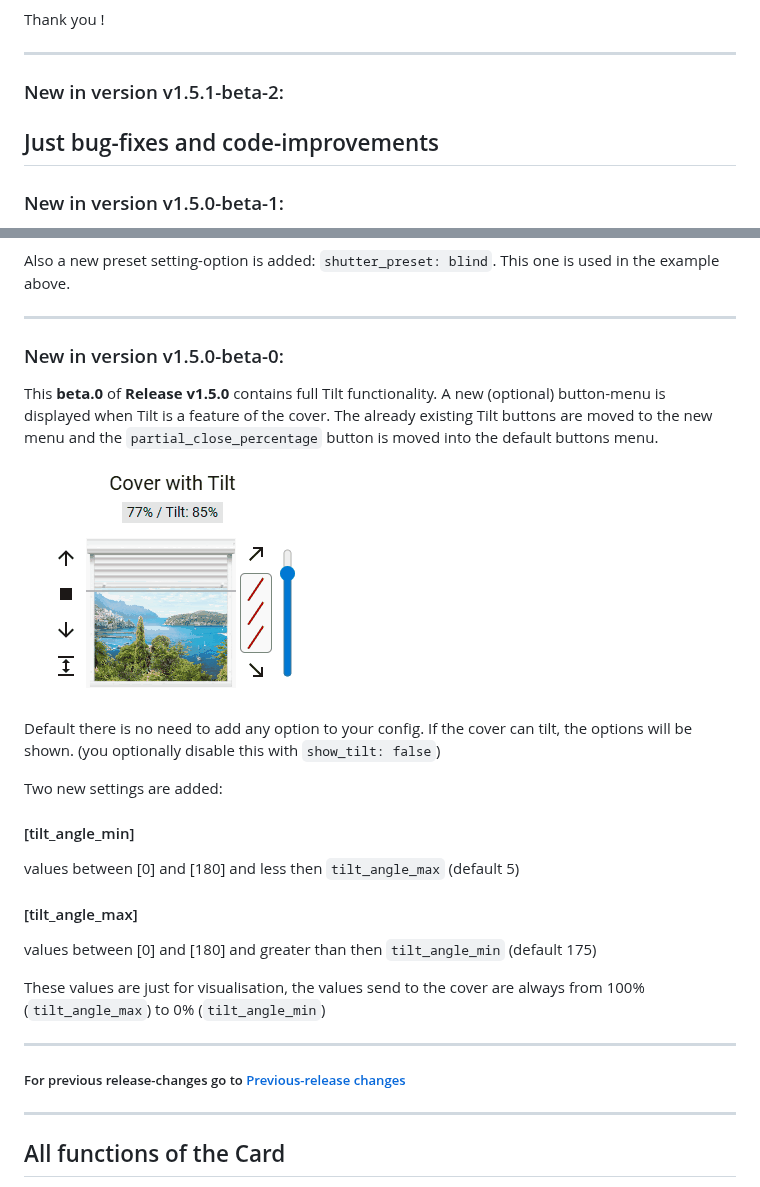
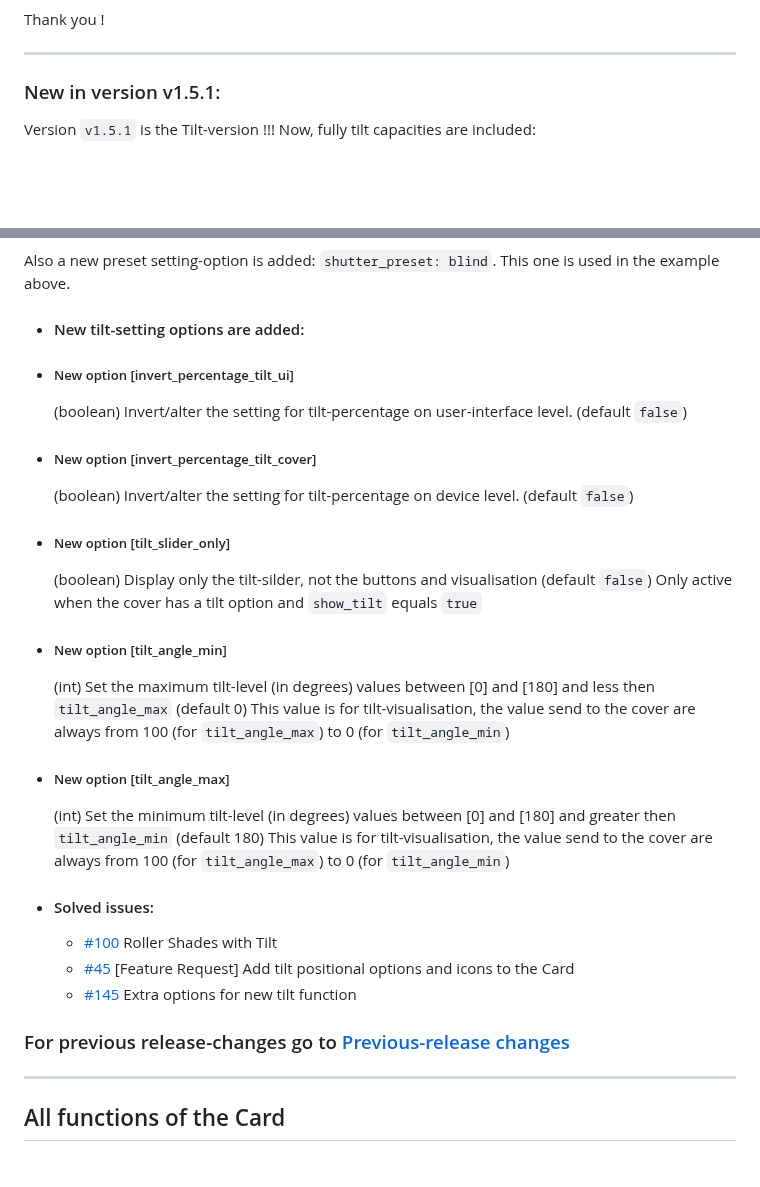
Before and after one commit to marcelhoogantink/enhanced-shutter-card, a Markdown page: README.md, 2 parts joined by grey strips. GitHub-like rendering; pictures changed too: FullTiltOptions.gif; blank space fills up the shorter version.

Commit message:
Version 1.5.1

```diff
--- a/README.md
+++ b/README.md
@@ -31,9 +31,8 @@ Star <a href="https://github.com/marcelhoogantink/enhanced-shutter-card" target=
 Thank you !
 
 ---
-### New in version v1.5.1-beta-2:
+### New in version v1.5.1:
 
-Just bug-fixes and code-improvements
----
-### New in version v1.5.0-beta-1:
+Version `v1.5.1` is the Tilt-version !!!
+Now, fully tilt capacities are included:
 
@@ -43,28 +40,32 @@ This __beta.1__ of __Release v1.5.0__ , contains full Tilt functionality, now in
 
 Also a new preset setting-option is added: `shutter_preset: blind`. This one is used in the example above.
 
----
-### New in version v1.5.0-beta-0:
+- #### New tilt-setting options are added:
 
-This __beta.0__ of __Release v1.5.0__ contains full Tilt functionality. A new (optional) button-menu is displayed when Tilt is a feature of the cover.
-The already existing Tilt buttons are moved to the new menu and the `partial_close_percentage`  button is moved into the default buttons menu.
+- ##### New option [invert_percentage_tilt_ui]
+  (boolean) Invert/alter the setting for tilt-percentage on user-interface level. (default `false`)
+- ##### New option [invert_percentage_tilt_cover]
+  (boolean) Invert/alter the setting for tilt-percentage on device level. (default `false`)
+- ##### New option [tilt_slider_only]
+  (boolean) Display only the tilt-silder, not the buttons and visualisation (default `false`)
+  Only active when the cover has a tilt option and `show_tilt` equals `true`
+- ##### New option [tilt_angle_min]
+  (int) Set the maximum tilt-level (in degrees)
+  values between [0] and [180] and less then `tilt_angle_max` (default 0)
+  This value is for tilt-visualisation, the value send to the cover are always from 100 (for `tilt_angle_max`) to 0 (for `tilt_angle_min`)
+- ##### New option [tilt_angle_max]
+  (int) Set the minimum tilt-level (in degrees)
+  values between [0] and [180] and greater then `tilt_angle_min` (default 180)
+  This value is for tilt-visualisation, the value send to the cover are always from 100 (for `tilt_angle_max`) to 0 (for `tilt_angle_min`)
 
-  ![FullTiltOptions](FullTiltOptions.gif)
+- #### Solved issues:
 
-Default there is no need to add any option to your config. If the cover can tilt, the options will be shown. (you optionally disable this with `show_tilt: false`)
+  - [#100](https://github.com/marcelhoogantink/enhanced-shutter-card/issues/100) Roller Shades with Tilt
+  - [#45](https://github.com/marcelhoogantink/enhanced-shutter-card/issues/45) [Feature Request] Add tilt positional options and icons to the Card
+  - [#145](https://github.com/marcelhoogantink/enhanced-shutter-card/issues/145) Extra options for new tilt function
 
-Two new settings are added:
 
-#### [tilt_angle_min]
-values between [0] and [180] and less then `tilt_angle_max` (default 5)
-#### [tilt_angle_max]
-values between [0] and [180] and greater than then `tilt_angle_min` (default 175)
-
-These values are just for visualisation, the values send to the cover are always  from 100% (`tilt_angle_max`) to 0% (`tilt_angle_min`)
-
----
-
-##### For previous release-changes go to [Previous-release changes](#previous-release-changes)
+### For previous release-changes go to [Previous-release changes](#previous-release-changes)
 
 
 ---
```
Also changed, not shown: other parts of README.md (+11 -11 lines), 1 other file.
